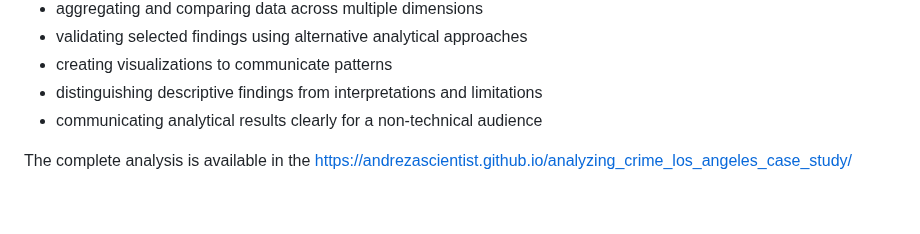
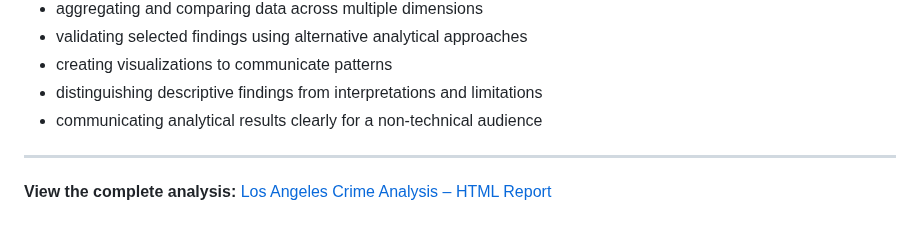
Before and after one commit to Andrezascientist/analyzing_crime_los_angeles_case_study, a Markdown page: README.md, the part around the change. GitHub-like rendering.

```diff
--- a/README.md
+++ b/README.md
@@ -270,4 +270,5 @@ This case study demonstrates an end-to-end exploratory data analysis workflow, i
 - distinguishing descriptive findings from interpretations and limitations
 - communicating analytical results clearly for a non-technical audience
 
-The complete analysis is available in the https://andrezascientist.github.io/analyzing_crime_los_angeles_case_study/
+---
+**View the complete analysis:** [Los Angeles Crime Analysis – HTML Report](https://andrezascientist.github.io/analyzing_crime_los_angeles_case_study/)
```
